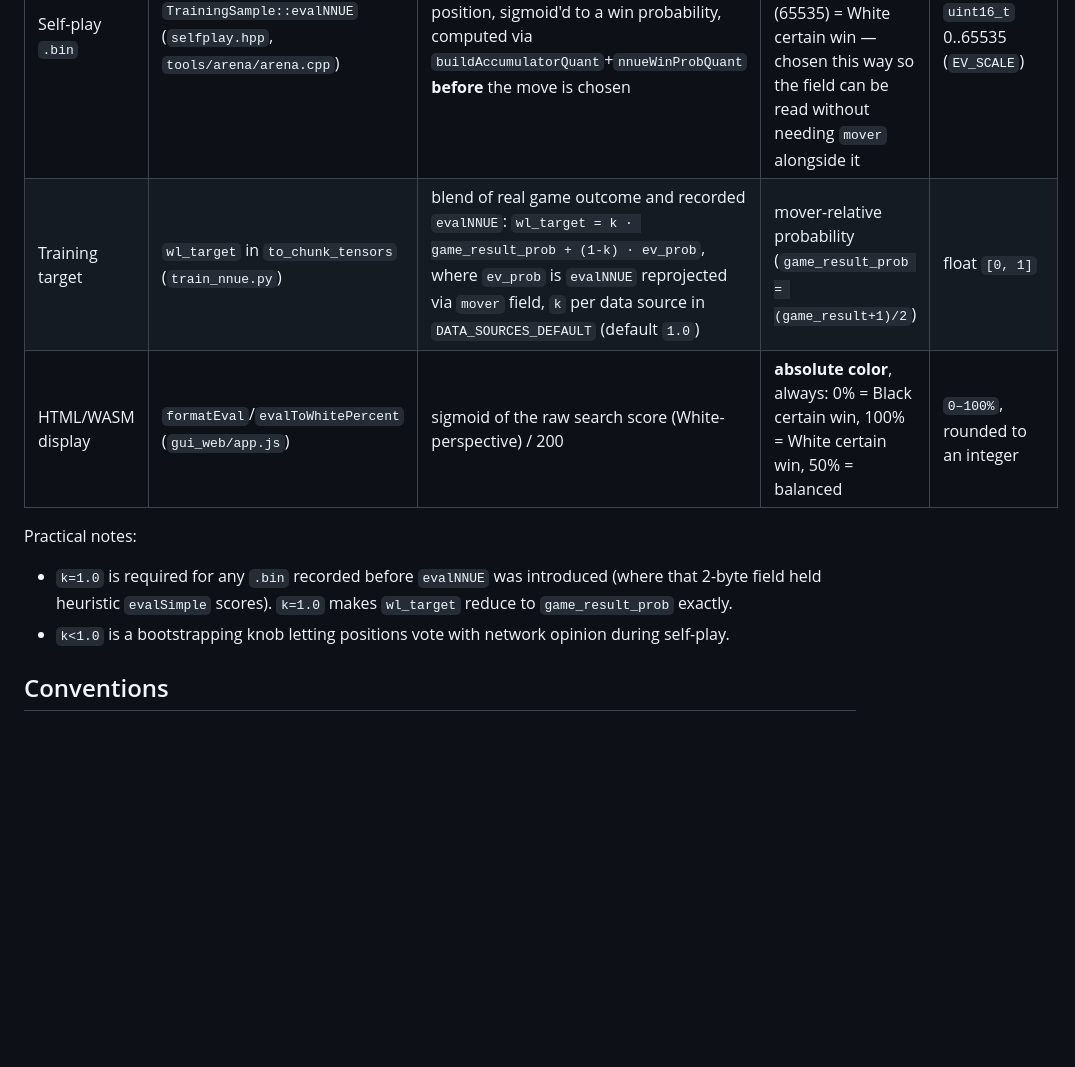
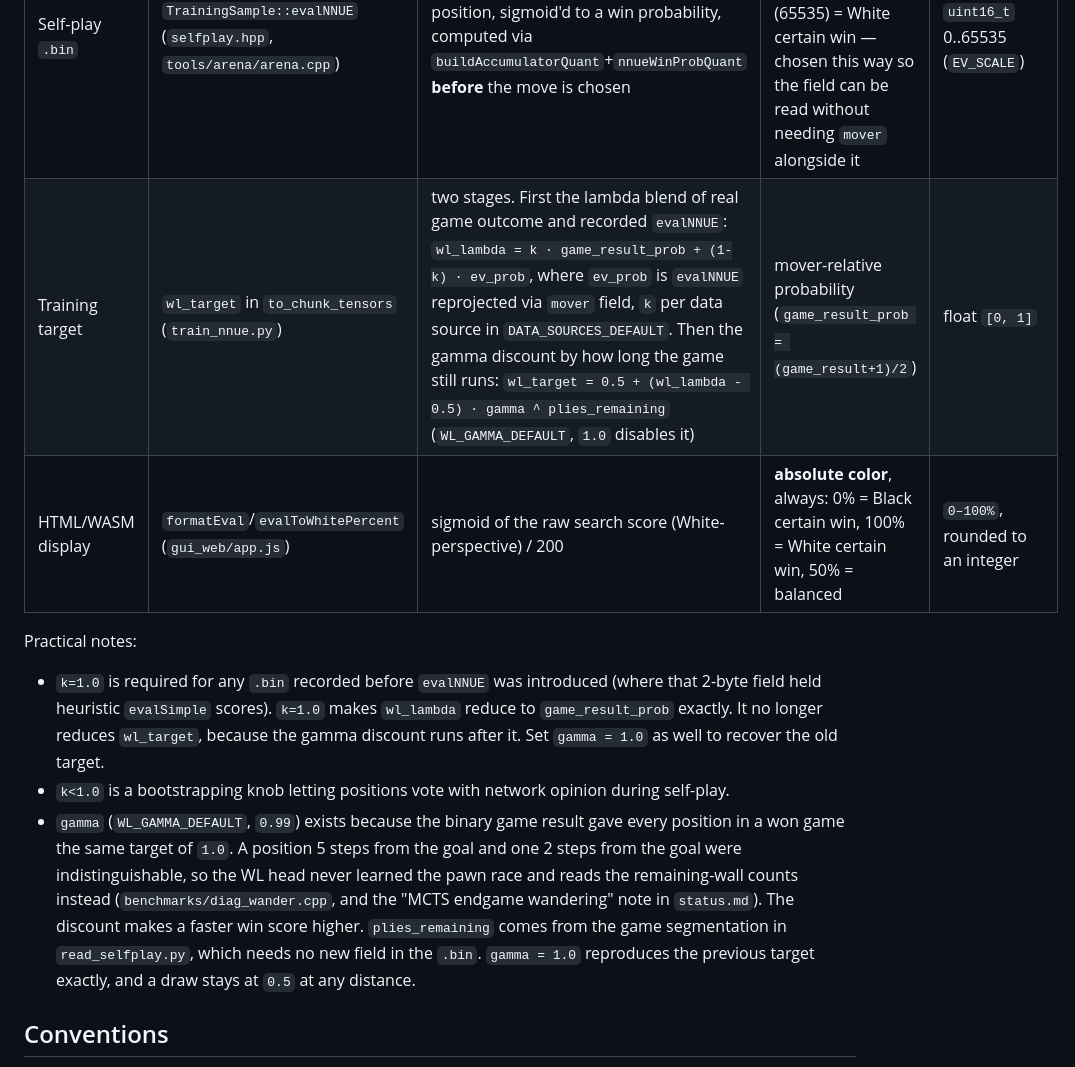
Before and after one commit to gitzambrano/zquoridor, a Markdown page: CLAUDE.md, the part around the change. Rendered like a GitHub page; blank space fills up the shorter version.

Commit message:
docs: record the gamma stage of the WL target in CLAUDE.md
The evaluation table named only the lambda blend, so it described the
target as it was before 2026-08-26. The table row now shows both stages,
and a practical note explains why gamma exists.

Also corrects a note that became false: k=1.0 reduces wl_lambda to the
game result, not wl_target, because the discount runs after it.

Co-Authored-By: Claude Opus 5 <noreply@anthropic.com>

```diff
--- a/CLAUDE.md
+++ b/CLAUDE.md
@@ -103,12 +103,13 @@ Five different things all get called "the evaluation" depending on where you loo
 | Search | `nnueEvalInt` (`nnue.hpp`), consumes `forwardValueWLQuant` | NNUE WL head raw logit, scaled ×`NNUE_EVAL_SCALE` (200) to an int on the same rough scale as `evalSimple` | mover-relative: positive = side to move is ahead | ~[-30000, 30000]; mate/certain-win positions saturate near the extremes |
 | Heuristic fallback | `evalSimple` (`rules.hpp`), used only in `EvalMode::Heuristic` or via `--heuristic` on selfplay/arena/WASM | hand-tuned material + positional heuristic, uncalibrated weights | mover-relative | ~[-600, 600] in typical midgame positions |
 | Self-play `.bin` | `TrainingSample::evalNNUE` (`selfplay.hpp`, `tools/arena/arena.cpp`) | NNUE WL head's own opinion of the position, sigmoid'd to a win probability, computed via `buildAccumulatorQuant`+`nnueWinProbQuant` **before** the move is chosen | **absolute color**, not mover-relative: 0 = Black certain win, `EV_SCALE` (65535) = White certain win — chosen this way so the field can be read without needing `mover` alongside it | `uint16_t` 0..65535 (`EV_SCALE`) |
-| Training target | `wl_target` in `to_chunk_tensors` (`train_nnue.py`) | blend of real game outcome and recorded `evalNNUE`: `wl_target = k · game_result_prob + (1-k) · ev_prob`, where `ev_prob` is `evalNNUE` reprojected via `mover` field, `k` per data source in `DATA_SOURCES_DEFAULT` (default `1.0`) | mover-relative probability (`game_result_prob = (game_result+1)/2`) | float `[0, 1]` |
+| Training target | `wl_target` in `to_chunk_tensors` (`train_nnue.py`) | two stages. First the lambda blend of real game outcome and recorded `evalNNUE`: `wl_lambda = k · game_result_prob + (1-k) · ev_prob`, where `ev_prob` is `evalNNUE` reprojected via `mover` field, `k` per data source in `DATA_SOURCES_DEFAULT`. Then the gamma discount by how long the game still runs: `wl_target = 0.5 + (wl_lambda - 0.5) · gamma ^ plies_remaining` (`WL_GAMMA_DEFAULT`, `1.0` disables it) | mover-relative probability (`game_result_prob = (game_result+1)/2`) | float `[0, 1]` |
 | HTML/WASM display | `formatEval`/`evalToWhitePercent` (`gui_web/app.js`) | sigmoid of the raw search score (White-perspective) / 200 | **absolute color**, always: 0% = Black certain win, 100% = White certain win, 50% = balanced | `0–100%`, rounded to an integer |
 
 Practical notes:
-- `k=1.0` is required for any `.bin` recorded before `evalNNUE` was introduced (where that 2-byte field held heuristic `evalSimple` scores). `k=1.0` makes `wl_target` reduce to `game_result_prob` exactly.
+- `k=1.0` is required for any `.bin` recorded before `evalNNUE` was introduced (where that 2-byte field held heuristic `evalSimple` scores). `k=1.0` makes `wl_lambda` reduce to `game_result_prob` exactly. It no longer reduces `wl_target`, because the gamma discount runs after it. Set `gamma = 1.0` as well to recover the old target.
 - `k<1.0` is a bootstrapping knob letting positions vote with network opinion during self-play.
+- `gamma` (`WL_GAMMA_DEFAULT`, `0.99`) exists because the binary game result gave every position in a won game the same target of `1.0`. A position 5 steps from the goal and one 2 steps from the goal were indistinguishable, so the WL head never learned the pawn race and reads the remaining-wall counts instead (`benchmarks/diag_wander.cpp`, and the "MCTS endgame wandering" note in `status.md`). The discount makes a faster win score higher. `plies_remaining` comes from the game segmentation in `read_selfplay.py`, which needs no new field in the `.bin`. `gamma = 1.0` reproduces the previous target exactly, and a draw stays at `0.5` at any distance.
 
 ## Conventions
 
```
